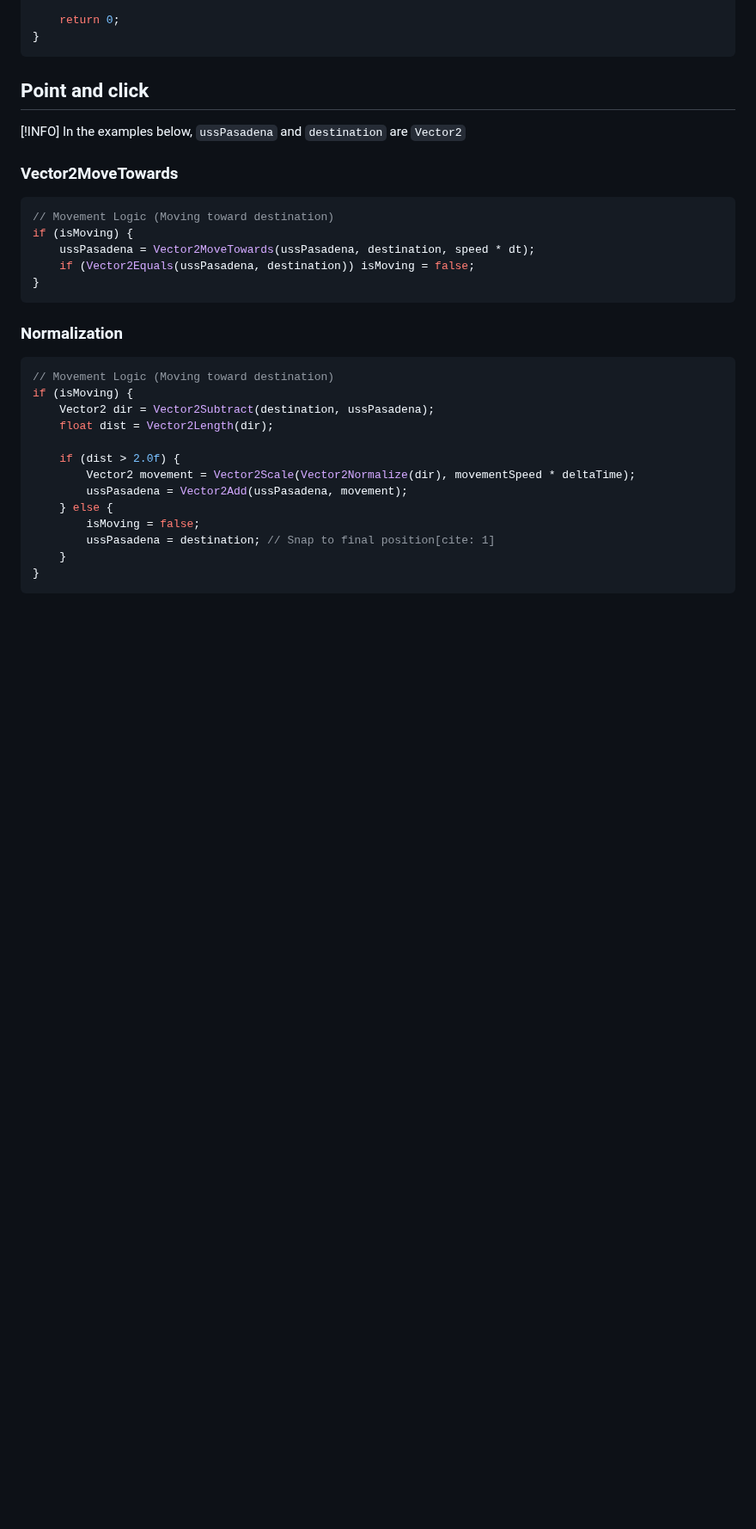
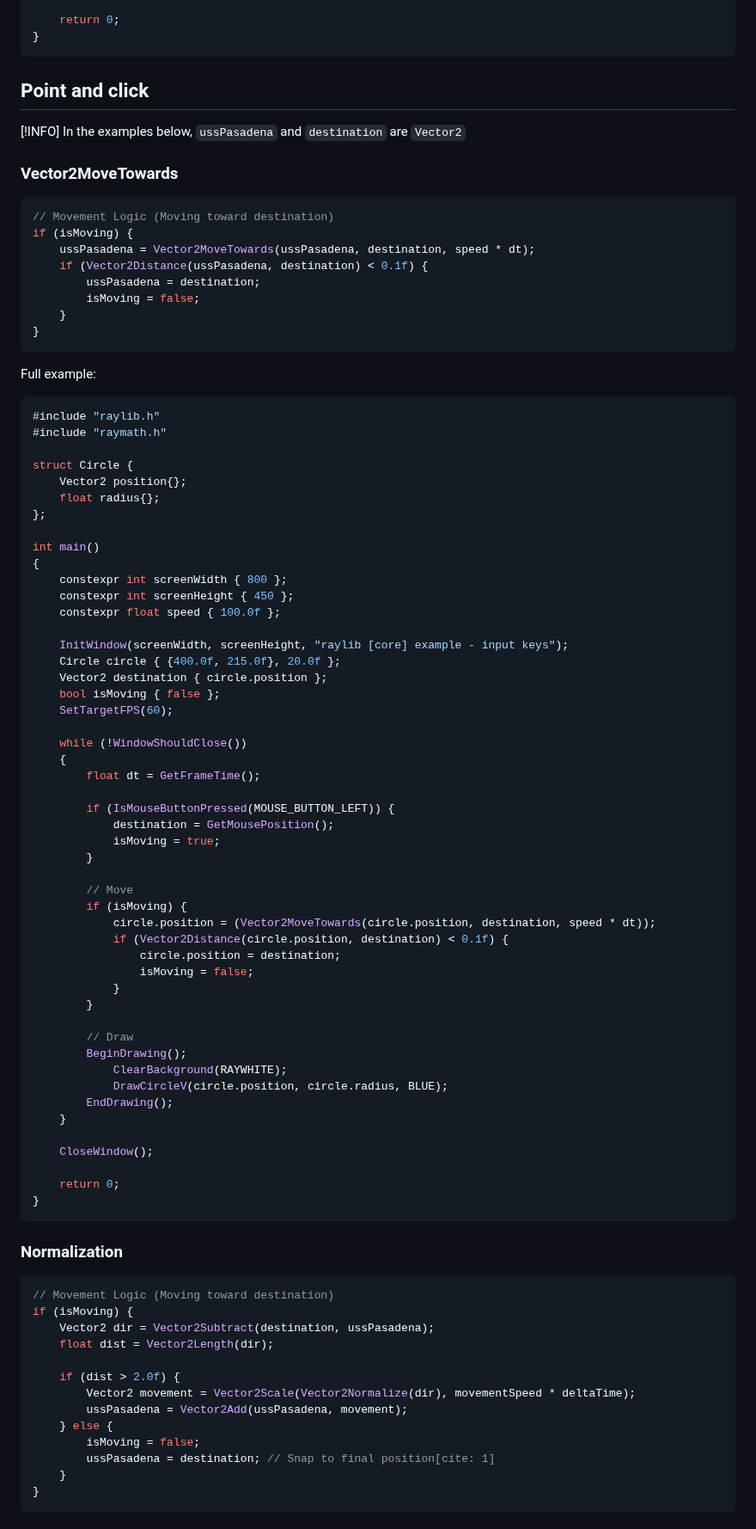
Before and after one commit to cheomanigua/cplus-docs, a Markdown page: docs/raylib.md, the part around one of its changes. Shown at 86% size. Drawn GitHub-style; blank space fills up the shorter version.

Commit message:
refac: raylib movement

````diff
--- a/docs/raylib.md
+++ b/docs/raylib.md
@@ -217,7 +178,64 @@ In the examples below, <code>ussPasadena</code> and <code>destination</code> are
 // Movement Logic (Moving toward destination)
 if (isMoving) {
     ussPasadena = Vector2MoveTowards(ussPasadena, destination, speed * dt);
-    if (Vector2Equals(ussPasadena, destination)) isMoving = false;
+    if (Vector2Distance(ussPasadena, destination) < 0.1f) {
+        ussPasadena = destination;
+        isMoving = false;
+    }
+}
+```
+
+Full example:
+
+```cpp
+#include "raylib.h"
+#include "raymath.h"
+
+struct Circle {
+    Vector2 position{};
+    float radius{};
+};
+
+int main()
+{
+    constexpr int screenWidth { 800 };
+    constexpr int screenHeight { 450 };
+    constexpr float speed { 100.0f };
+
+    InitWindow(screenWidth, screenHeight, "raylib [core] example - input keys");
+    Circle circle { {400.0f, 215.0f}, 20.0f };
+    Vector2 destination { circle.position };
+    bool isMoving { false };
+    SetTargetFPS(60);
+
+    while (!WindowShouldClose())
+    {
+        float dt = GetFrameTime();
+
+        if (IsMouseButtonPressed(MOUSE_BUTTON_LEFT)) {
+            destination = GetMousePosition();
+            isMoving = true;
+        }
+
+        // Move
+        if (isMoving) {
+            circle.position = (Vector2MoveTowards(circle.position, destination, speed * dt));
+            if (Vector2Distance(circle.position, destination) < 0.1f) {
+                circle.position = destination;
+                isMoving = false;
+            }
+        }
+
+        // Draw
+        BeginDrawing();
+            ClearBackground(RAYWHITE);
+            DrawCircleV(circle.position, circle.radius, BLUE);
+        EndDrawing();
+    }
+
+    CloseWindow();
+
+    return 0;
 }
 ```
 
````
Also changed, not shown: other parts of docs/raylib.md (+95 -44 lines).
